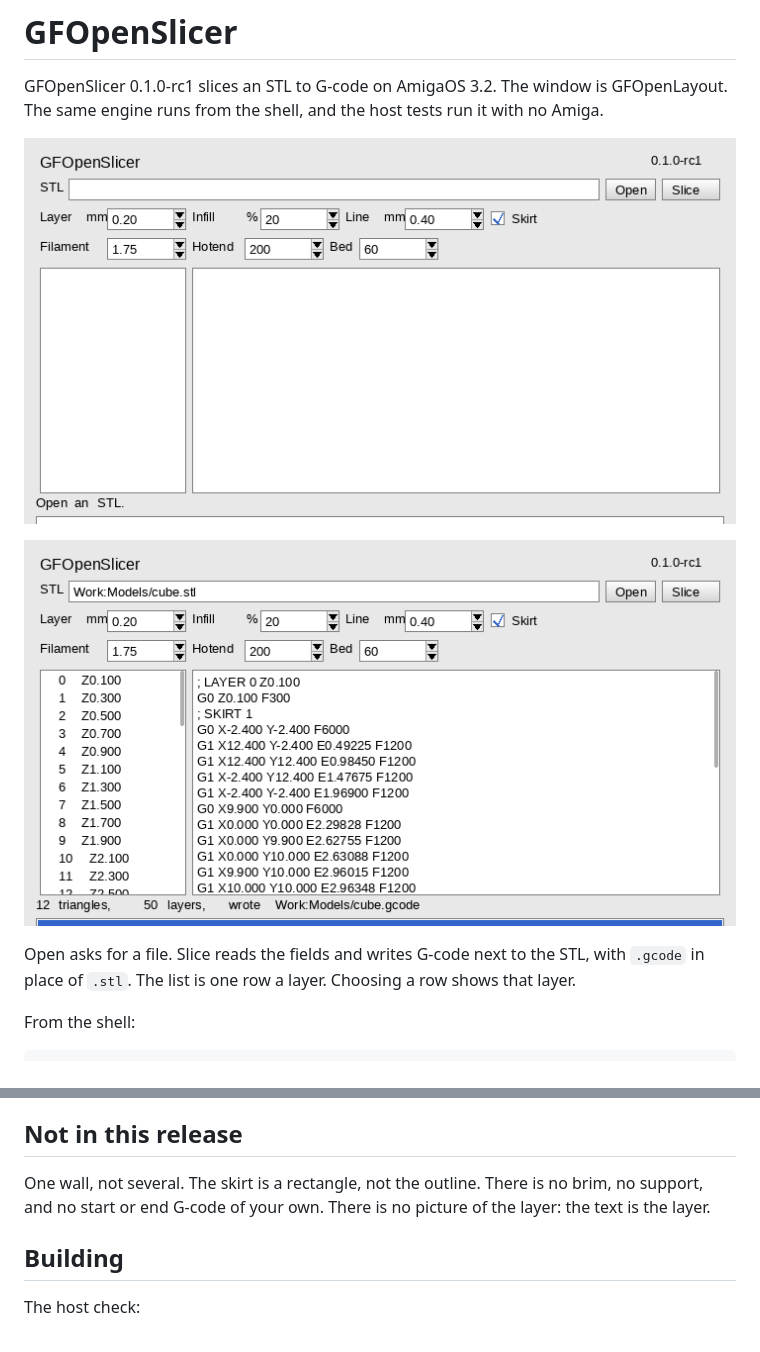
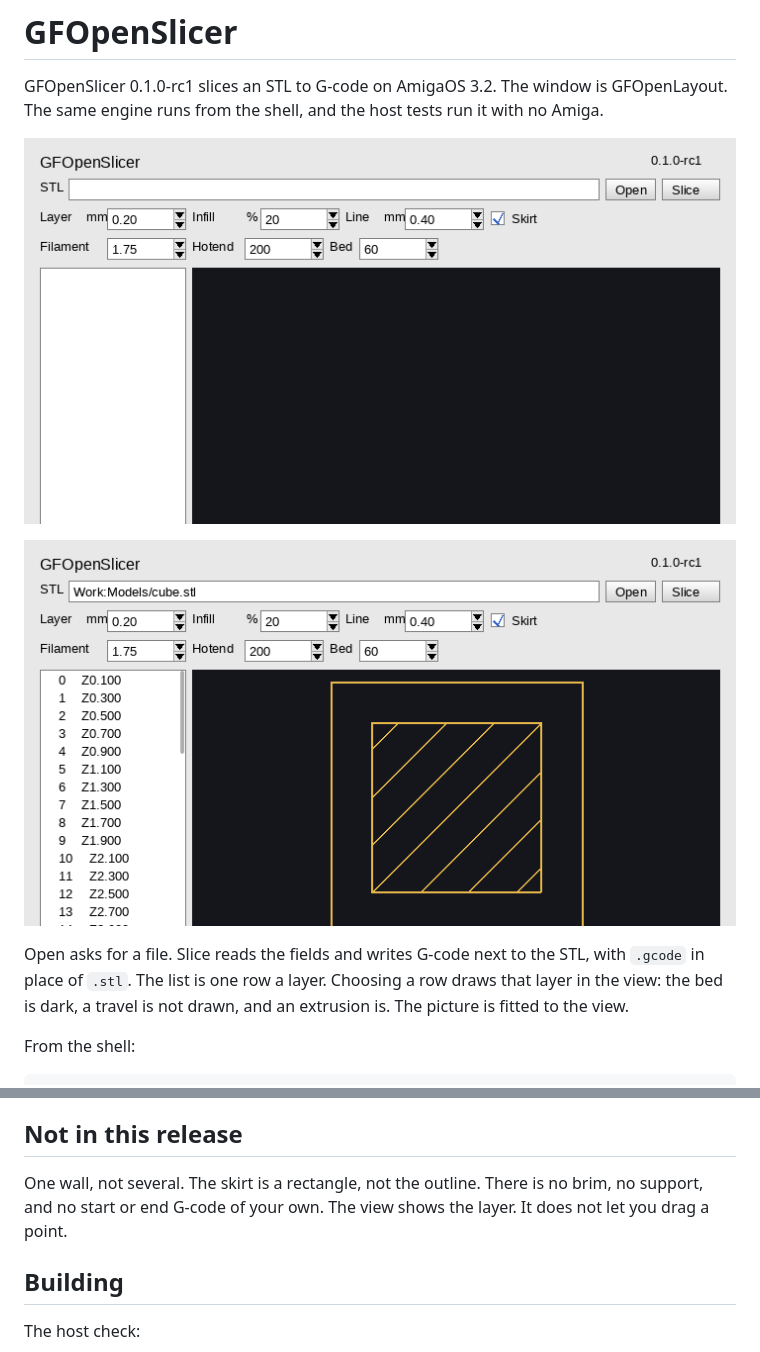
Before and after one commit to DalsinAI/gfopenslicer, a Markdown page: README.md, 2 parts joined by grey strips. Drawn GitHub-style; pictures changed too: docs/window-empty.png, docs/window-sliced.png.

Commit message:
The layer is drawn in the view
Choosing a row paints that layer on the dark bed. A travel is left out. An extrusion is drawn, fitted to the view. The Amiga window draws the same lines.

Team 4

```diff
--- a/README.md
+++ b/README.md
@@ -10,7 +10,8 @@ with no Amiga.
 
 Open asks for a file. Slice reads the fields and writes G-code next to the
 STL, with `.gcode` in place of `.stl`. The list is one row a layer. Choosing
-a row shows that layer.
+a row draws that layer in the view: the bed is dark, a travel is not drawn,
+and an extrusion is. The picture is fitted to the view.
 
 From the shell:
 
@@ -34,8 +35,8 @@ temperature command out.
 ## Not in this release
 
 One wall, not several. The skirt is a rectangle, not the outline. There is no
-brim, no support, and no start or end G-code of your own. There is no picture
-of the layer: the text is the layer.
+brim, no support, and no start or end G-code of your own. The view shows the
+layer. It does not let you drag a point.
 
 ## Building
 
```
Also changed, not shown: 8 other files.
